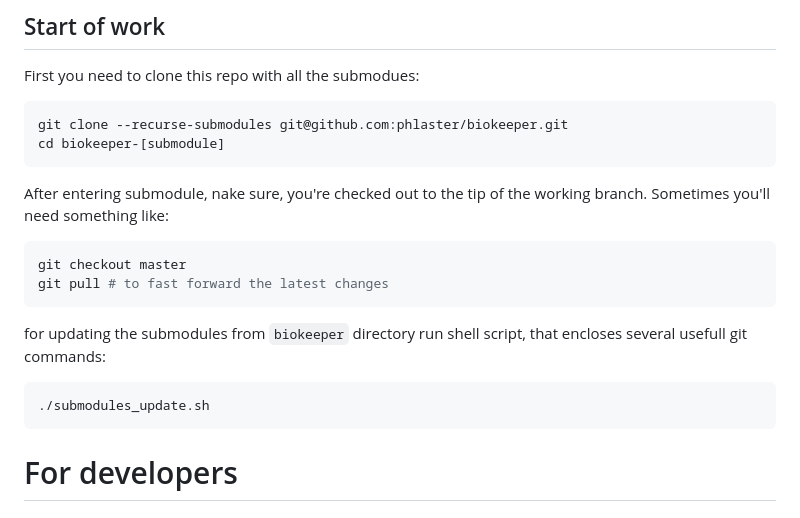
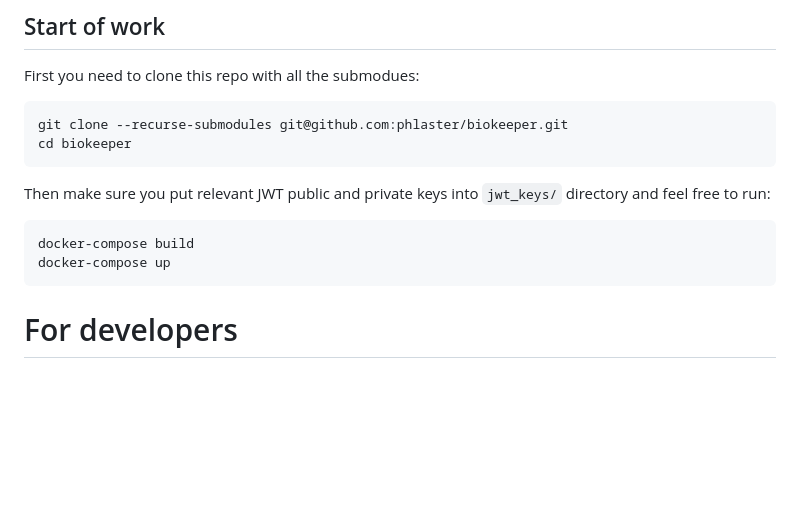
Before and after one commit to phlaster/biokeeper, a Markdown page: README.md, the part around the change. GitHub-like rendering; blank space fills up the shorter version.

````diff
--- a/README.md
+++ b/README.md
@@ -36,16 +36,12 @@ biokeeper # this repo, contains common docker-compose.yml to start all the serve
 First you need to clone this repo with all the submodues:
 ```sh
 git clone --recurse-submodules git@github.com:phlaster/biokeeper.git
-cd biokeeper-[submodule]
+cd biokeeper
 ```
-After entering submodule, nake sure, you're checked out to the tip of the working branch. Sometimes you'll need something like:
+Then make sure you put relevant JWT public and private keys into `jwt_keys/` directory and feel free to run:
 ```sh
-git checkout master
-git pull # to fast forward the latest changes
-```
-for updating the submodules from `biokeeper` directory run shell script, that encloses several usefull git commands:
-```sh
-./submodules_update.sh
+docker-compose build
+docker-compose up
 ```
 
 # For developers
````
